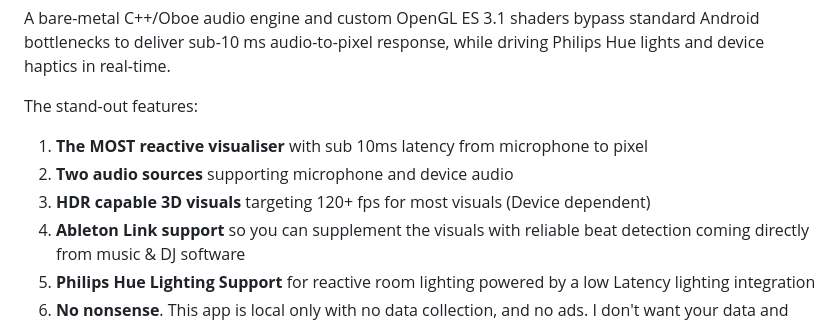
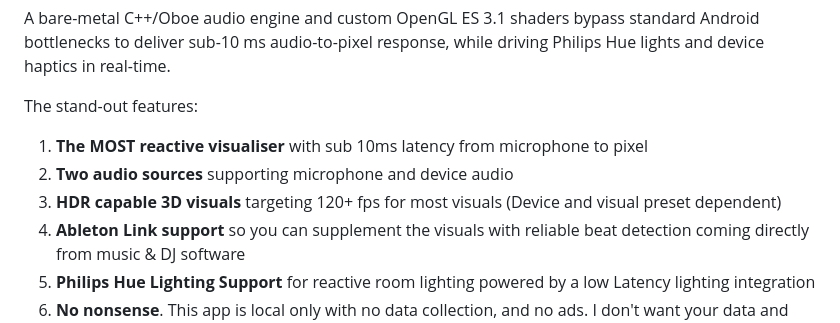
Before and after one commit to rorygallagher2024/velo-visualiser, a Markdown page: README.md, the part around the change. Rendered like a GitHub page.

```diff
--- a/README.md
+++ b/README.md
@@ -7,7 +7,7 @@ A bare-metal C++/Oboe audio engine and custom OpenGL ES 3.1 shaders bypass stand
 The stand-out features:
 1. **The MOST reactive visualiser** with sub 10ms latency from microphone to pixel
 2. **Two audio sources** supporting microphone and device audio
-3. **HDR capable 3D visuals** targeting 120+ fps for most visuals (Device dependent)
+3. **HDR capable 3D visuals** targeting 120+ fps for most visuals (Device and visual preset dependent)
 4. **Ableton Link support** so you can supplement the visuals with reliable beat detection coming directly from music & DJ software
 5. **Philips Hue Lighting Support** for reactive room lighting powered by a low Latency lighting integration
 6. **No nonsense**. This app is local only with no data collection, and no ads. I don't want your data and none of us want ads.
```
